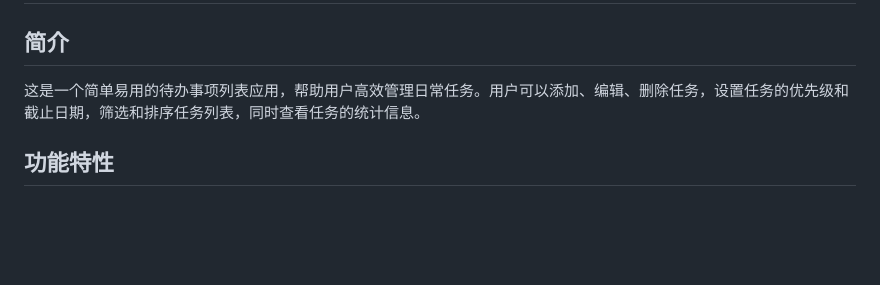
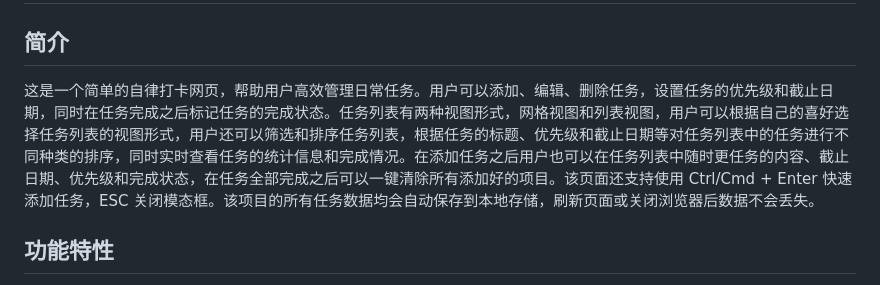
Before and after one commit to Bistu-OSSDT-2025/CampusPath, a Markdown page: README.md, the part around the change. Rendered like a GitHub page; blank space fills up the shorter version.

```diff
--- a/README.md
+++ b/README.md
@@ -1,7 +1,7 @@
 # 自律打卡网页
 
 ## 简介
-这是一个简单易用的待办事项列表应用，帮助用户高效管理日常任务。用户可以添加、编辑、删除任务，设置任务的优先级和截止日期，筛选和排序任务列表，同时查看任务的统计信息。
+这是一个简单的自律打卡网页，帮助用户高效管理日常任务。用户可以添加、编辑、删除任务，设置任务的优先级和截止日期，同时在任务完成之后标记任务的完成状态。任务列表有两种视图形式，网格视图和列表视图，用户可以根据自己的喜好选择任务列表的视图形式，用户还可以筛选和排序任务列表，根据任务的标题、优先级和截止日期等对任务列表中的任务进行不同种类的排序，同时实时查看任务的统计信息和完成情况。在添加任务之后用户也可以在任务列表中随时更任务的内容、截止日期、优先级和完成状态，在任务全部完成之后可以一键清除所有添加好的项目。该页面还支持使用 Ctrl/Cmd + Enter 快速添加任务，ESC 关闭模态框。该项目的所有任务数据均会自动保存到本地存储，刷新页面或关闭浏览器后数据不会丢失。
 
 ## 功能特性
 - **任务管理**：支持添加、编辑、删除任务，标记任务完成状态。
```
